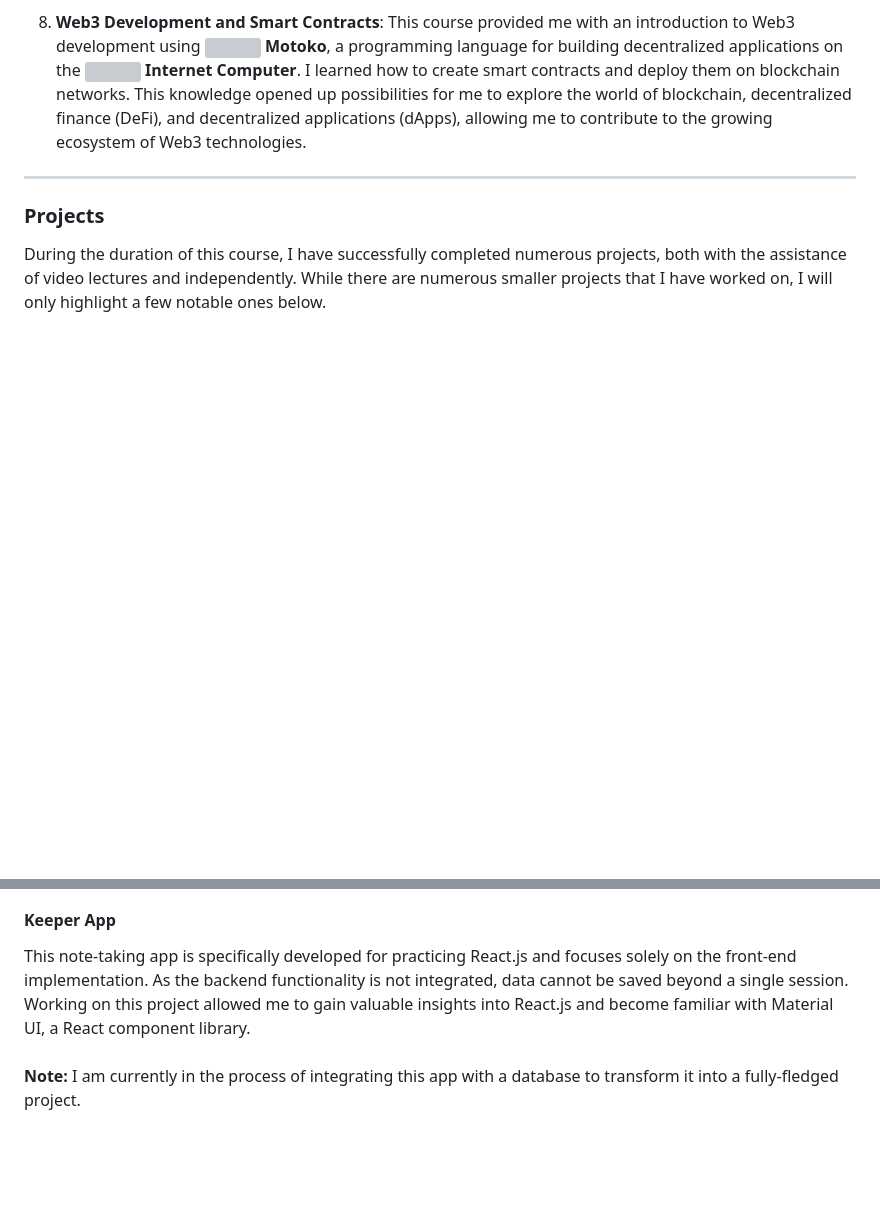
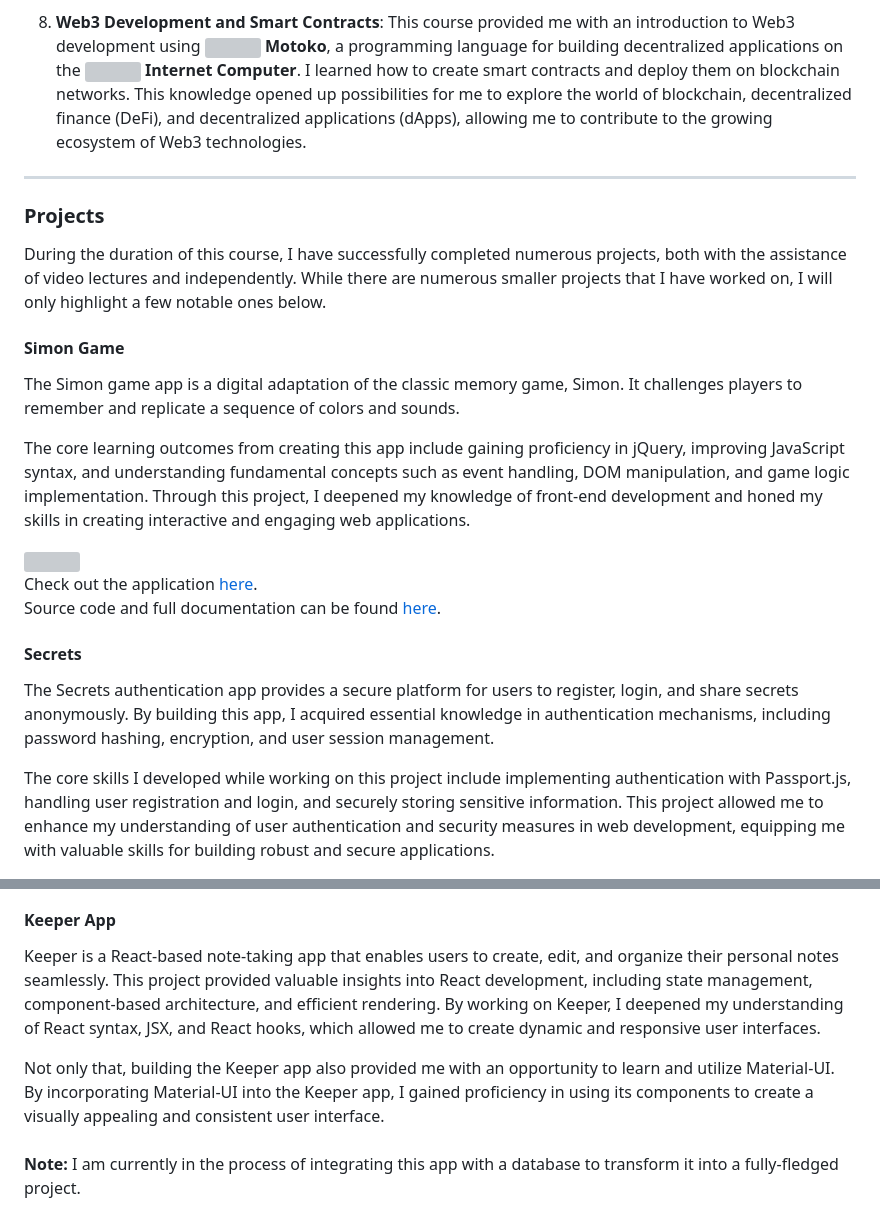
Before and after one commit to tristantanjh/WebDevBootcamp2023, a Markdown page: README.md, 2 parts joined by grey strips. Drawn GitHub-style; blank space fills up the shorter version; grey boxes are pictures that could not be loaded.

```diff
--- a/README.md
+++ b/README.md
@@ -33,3 +33,18 @@ I also learned to implement third-party authentication, such as Google Sign-In,
 
 During the duration of this course, I have successfully completed numerous projects, both with the assistance of video lectures and independently. While there are numerous smaller projects that I have worked on, I will only highlight a few notable ones below.
 
+#### Simon Game
+The Simon game app is a digital adaptation of the classic memory game, Simon. It challenges players to remember and replicate a sequence of colors and sounds.
+
+The core learning outcomes from creating this app include gaining proficiency in jQuery, improving JavaScript syntax, and understanding fundamental concepts such as event handling, DOM manipulation, and game logic implementation. Through this project, I deepened my knowledge of front-end development and honed my skills in creating interactive and engaging web applications.
+
+<img src="https://drive.google.com/uc?export=view&id=1N5UiPjnRrlImHtG1FwG2DKK02LUGYJXl">
+
+Check out the application [here](https://tristantanjh.github.io/Simon-Game/).
+Source code and full documentation can be found [here](https://github.com/tristantanjh/Simon-Game).
+
+#### Secrets
+The Secrets authentication app provides a secure platform for users to register, login, and share secrets anonymously. By building this app, I acquired essential knowledge in authentication mechanisms, including password hashing, encryption, and user session management.
+
+The core skills I developed while working on this project include implementing authentication with Passport.js, handling user registration and login, and securely storing sensitive information. This project allowed me to enhance my understanding of user authentication and security measures in web development, equipping me with valuable skills for building robust and secure applications.
+
@@ -36,6 +55,7 @@ During the duration of this course, I have successfully completed numerous proje
 #### Keeper App
-This note-taking app is specifically developed for practicing React.js and focuses solely on the front-end implementation. As the backend functionality is not integrated, data cannot be saved beyond a single session.
-Working on this project allowed me to gain valuable insights into React.js and become familiar with Material UI, a React component library. <br /> <br />
+Keeper is a React-based note-taking app that enables users to create, edit, and organize their personal notes seamlessly. This project provided valuable insights into React development, including state management, component-based architecture, and efficient rendering. By working on Keeper, I deepened my understanding of React syntax, JSX, and React hooks, which allowed me to create dynamic and responsive user interfaces.
+
+Not only that, building the Keeper app also provided me with an opportunity to learn and utilize Material-UI. By incorporating Material-UI into the Keeper app, I gained proficiency in using its components to create a visually appealing and consistent user interface. <br /> <br />
 **Note:** I am currently in the process of integrating this app with a database to transform it into a fully-fledged project.
 
 <img src="https://drive.google.com/uc?export=view&id=1j4easVBbDG5uDlmGsnjhmamGv3z_kcz4">
```
Also changed, not shown: other parts of README.md (+4 -0 lines).
